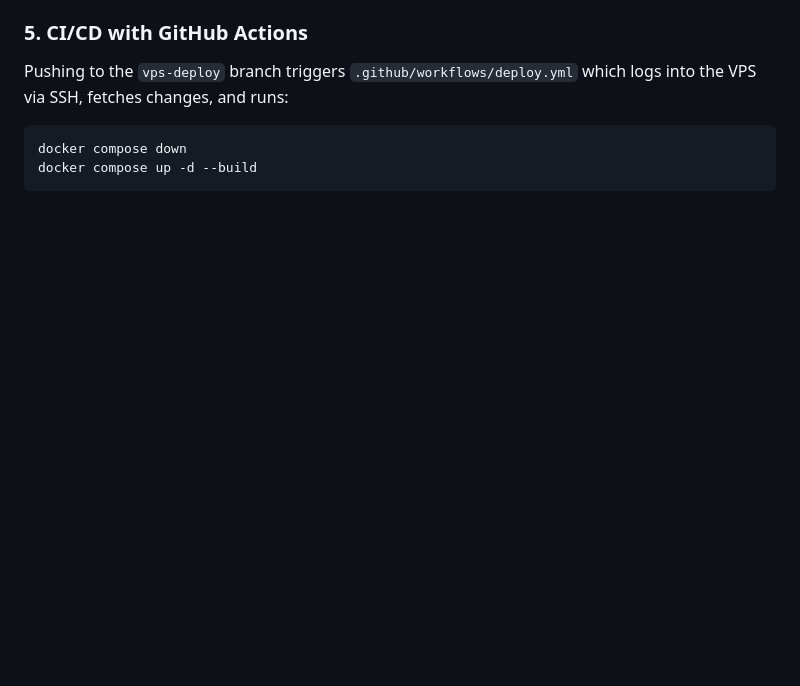
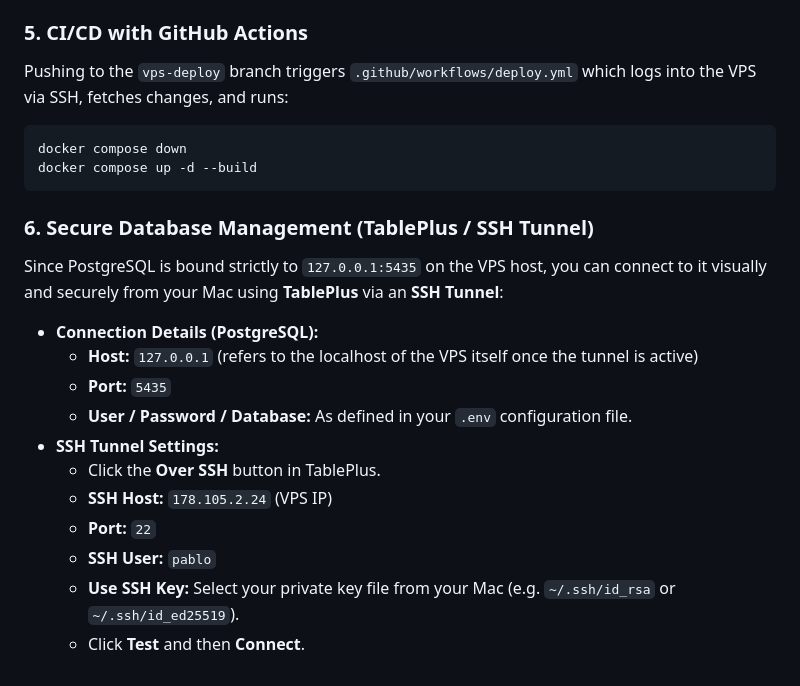
Before and after one commit to Pol3105/FootballManager, a Markdown page: README.md, the part around the change. Drawn GitHub-style; blank space fills up the shorter version.

````diff
--- a/README.md
+++ b/README.md
@@ -369,3 +369,17 @@ Pushing to the `vps-deploy` branch triggers `.github/workflows/deploy.yml` which
 docker compose down
 docker compose up -d --build
 ```
+
+### 6. Secure Database Management (TablePlus / SSH Tunnel)
+Since PostgreSQL is bound strictly to `127.0.0.1:5435` on the VPS host, you can connect to it visually and securely from your Mac using **TablePlus** via an **SSH Tunnel**:
+- **Connection Details (PostgreSQL):**
+  - **Host:** `127.0.0.1` (refers to the localhost of the VPS itself once the tunnel is active)
+  - **Port:** `5435`
+  - **User / Password / Database:** As defined in your `.env` configuration file.
+- **SSH Tunnel Settings:**
+  - Click the **Over SSH** button in TablePlus.
+  - **SSH Host:** `178.105.2.24` (VPS IP)
+  - **Port:** `22`
+  - **SSH User:** `pablo`
+  - **Use SSH Key:** Select your private key file from your Mac (e.g. `~/.ssh/id_rsa` or `~/.ssh/id_ed25519`).
+  - Click **Test** and then **Connect**.
````
Also changed, not shown: README.it.md (+14 -0 lines).
